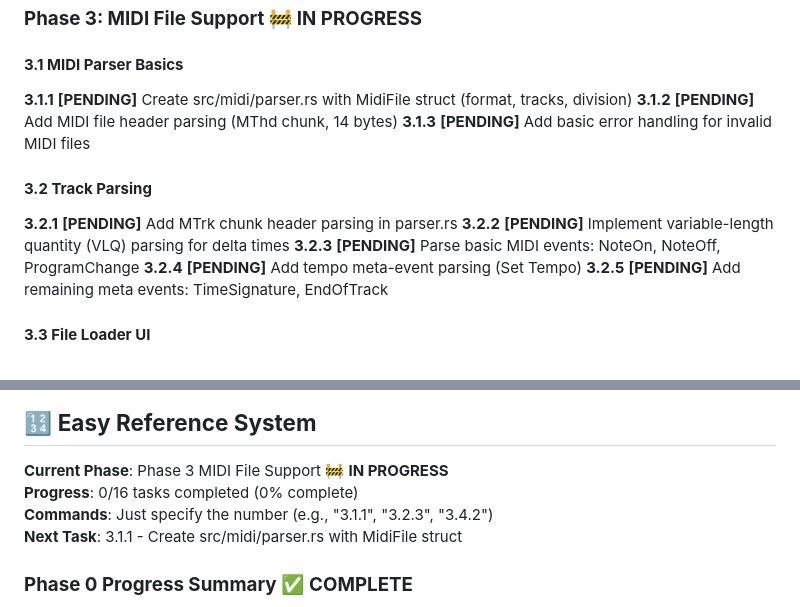
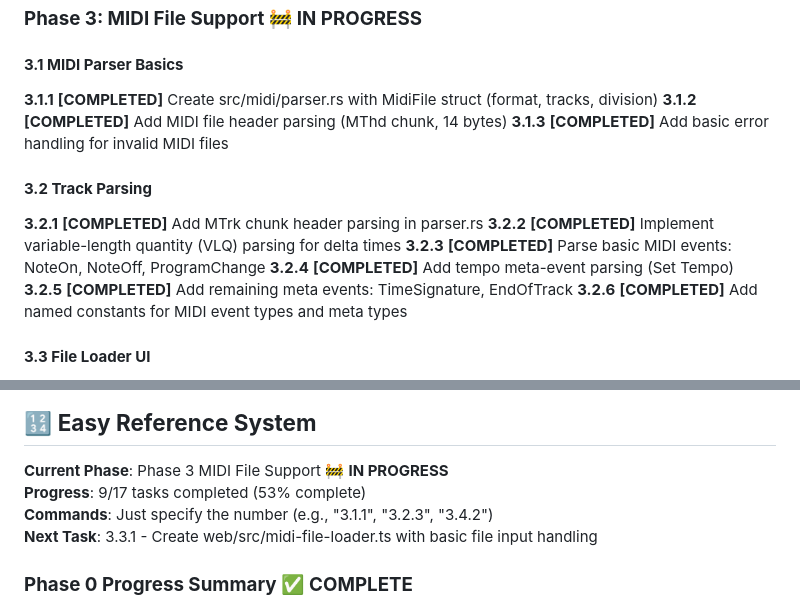
Before and after one commit to spetrequin/awe-synth, a Markdown page: PROJECT_TODO.md, 2 parts joined by grey strips. Rendered like a GitHub page.

Commit message:
Update PROJECT_TODO.md to reflect completed MIDI parser tasks

```diff
--- a/PROJECT_TODO.md
+++ b/PROJECT_TODO.md
@@ -95,16 +95,17 @@ After completing all 12 foundation tasks, next micro-tasks will be:
 
 ### **Phase 3: MIDI File Support** 🚧 **IN PROGRESS**
 #### **3.1 MIDI Parser Basics**
-**3.1.1** **[PENDING]** Create src/midi/parser.rs with MidiFile struct (format, tracks, division)
-**3.1.2** **[PENDING]** Add MIDI file header parsing (MThd chunk, 14 bytes)
-**3.1.3** **[PENDING]** Add basic error handling for invalid MIDI files
+**3.1.1** **[COMPLETED]** Create src/midi/parser.rs with MidiFile struct (format, tracks, division)
+**3.1.2** **[COMPLETED]** Add MIDI file header parsing (MThd chunk, 14 bytes)
+**3.1.3** **[COMPLETED]** Add basic error handling for invalid MIDI files
 
 #### **3.2 Track Parsing**
-**3.2.1** **[PENDING]** Add MTrk chunk header parsing in parser.rs
-**3.2.2** **[PENDING]** Implement variable-length quantity (VLQ) parsing for delta times
-**3.2.3** **[PENDING]** Parse basic MIDI events: NoteOn, NoteOff, ProgramChange
-**3.2.4** **[PENDING]** Add tempo meta-event parsing (Set Tempo)
-**3.2.5** **[PENDING]** Add remaining meta events: TimeSignature, EndOfTrack
+**3.2.1** **[COMPLETED]** Add MTrk chunk header parsing in parser.rs
+**3.2.2** **[COMPLETED]** Implement variable-length quantity (VLQ) parsing for delta times
+**3.2.3** **[COMPLETED]** Parse basic MIDI events: NoteOn, NoteOff, ProgramChange
+**3.2.4** **[COMPLETED]** Add tempo meta-event parsing (Set Tempo)
+**3.2.5** **[COMPLETED]** Add remaining meta events: TimeSignature, EndOfTrack
+**3.2.6** **[COMPLETED]** Add named constants for MIDI event types and meta types
 
 #### **3.3 File Loader UI**
 **3.3.1** **[PENDING]** Create web/src/midi-file-loader.ts with basic file input handling
@@ -146,9 +147,9 @@ After completing all 12 foundation tasks, next micro-tasks will be:
 
 ## 🔢 **Easy Reference System**
 **Current Phase**: Phase 3 MIDI File Support 🚧 **IN PROGRESS**
-**Progress**: 0/16 tasks completed (0% complete)
+**Progress**: 9/17 tasks completed (53% complete)
 **Commands**: Just specify the number (e.g., "3.1.1", "3.2.3", "3.4.2")
-**Next Task**: 3.1.1 - Create src/midi/parser.rs with MidiFile struct
+**Next Task**: 3.3.1 - Create web/src/midi-file-loader.ts with basic file input handling
 
 ### **Phase 0 Progress Summary** ✅ **COMPLETE**
 ✅ **0.1 COMPLETED**: Comprehensive testing architecture (TESTING_ARCHITECTURE.md) - Zero penetration policy
```
